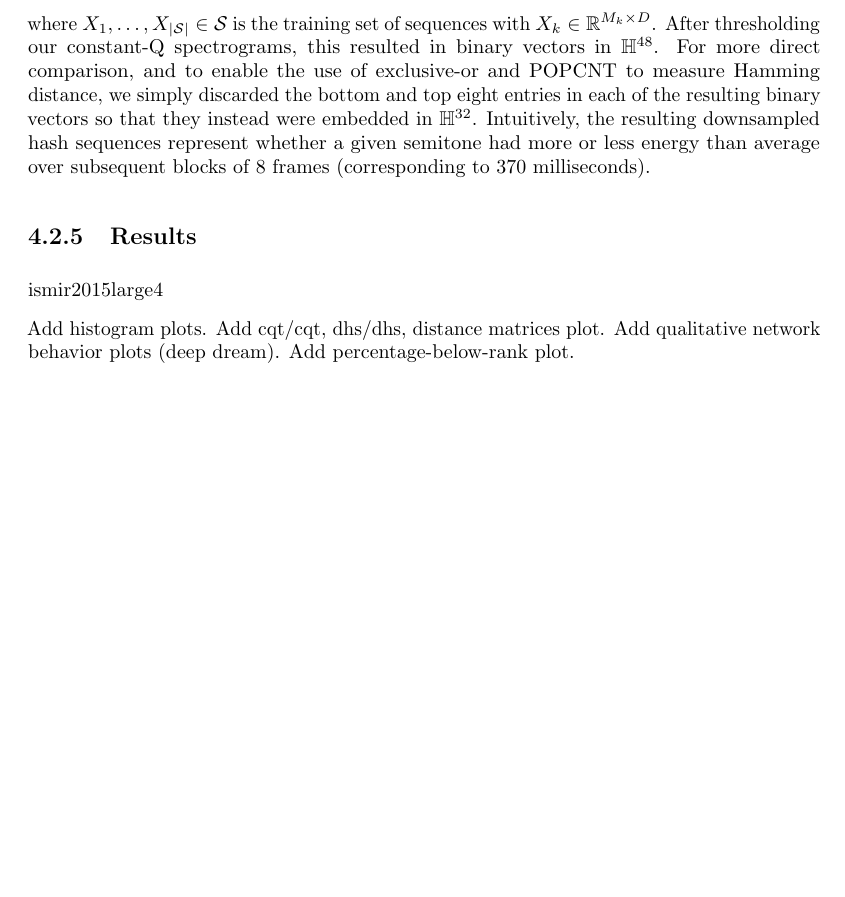
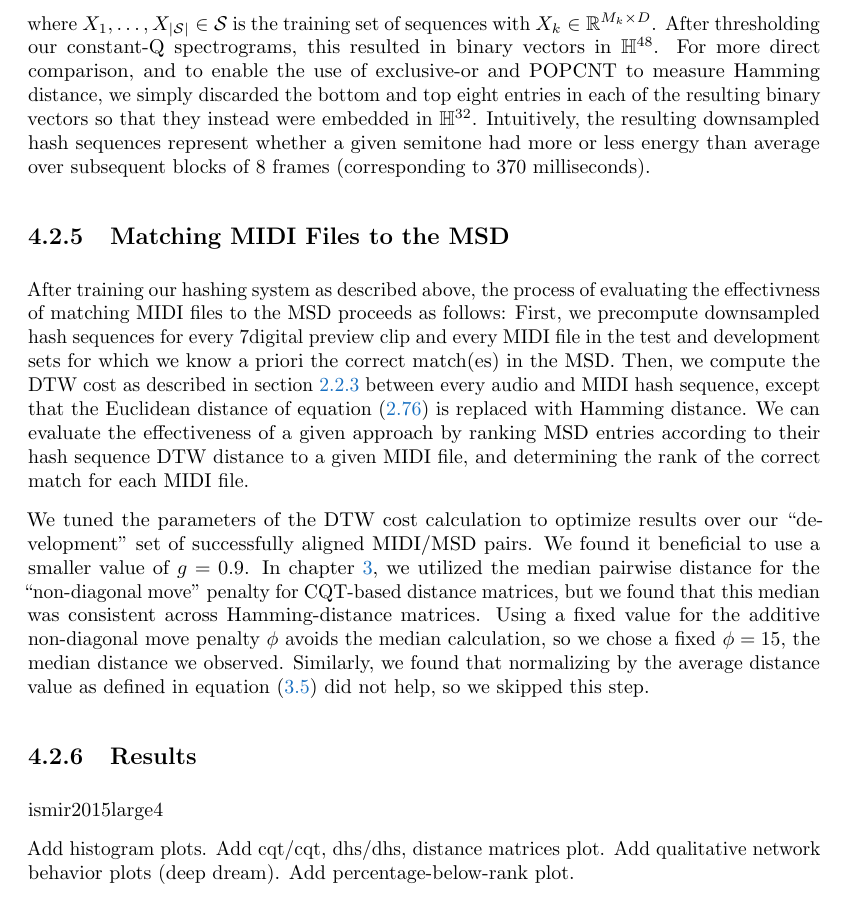
Before and after one commit to craffel/thesis, a LaTeX thesis (thesis.tex, which reads 4_dhs.tex): part of page 96 of 115, cut so that both start at the same text, the shorter picture padded with empty space. Compiled offline with pdfLaTeX.

Commit message:
Add MSD matching description

```diff
--- a/4_dhs.tex
+++ b/4_dhs.tex
@@ -263,6 +263,19 @@ After thresholding our constant-Q spectrograms, this resulted in binary vectors
 For more direct comparison, and to enable the use of exclusive-or and POPCNT to measure Hamming distance, we simply discarded the bottom and top eight entries in each of the resulting binary vectors so that they instead were embedded in $\mathbb{H}^{32}$.
 Intuitively, the resulting downsampled hash sequences represent whether a given semitone had more or less energy than average over subsequent blocks of 8 frames (corresponding to 370 milliseconds).
 
+\subsection{Matching MIDI Files to the MSD}
+
+After training our hashing system as described above, the process of evaluating the effectivness of matching MIDI files to the MSD proceeds as follows:
+First, we precompute downsampled hash sequences for every 7digital preview clip and every MIDI file in the test and development sets for which we know a priori the correct match(es) in the MSD.
+Then, we compute the DTW cost as described in \cref{sec:dtw} between every audio and MIDI hash sequence, except that the Euclidean distance of \cref{eq:dtw_objective} is replaced with Hamming distance.
+We can evaluate the effectiveness of a given approach by ranking MSD entries according to their hash sequence DTW distance to a given MIDI file, and determining the rank of the correct match for each MIDI file.
+
+We tuned the parameters of the DTW cost calculation to optimize results over our ``development'' set of successfully aligned MIDI/MSD pairs.
+We found it beneficial to use a smaller value of $g = 0.9$.
+In \cref{ch:dtw}, we utilized the median pairwise distance for the ``non-diagonal move'' penalty for CQT-based distance matrices, but we found that this median was consistent across Hamming-distance matrices.
+Using a fixed value for the additive non-diagonal move penalty $\phi$ avoids the median calculation, so we chose a fixed $\phi = 15$, the median distance we observed.
+Similarly, we found that normalizing by the average distance value as defined in \cref{eq:dtw_mean_distance_normalization} did not help, so we skipped this step.
+
 \subsection{Results}
 
 ismir2015large4
```
Also changed, not shown: 3_dtw.tex (+1 -0 lines).
